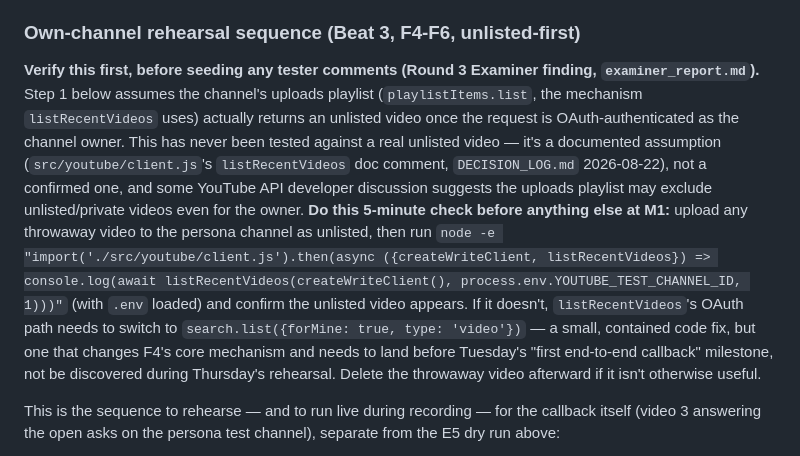
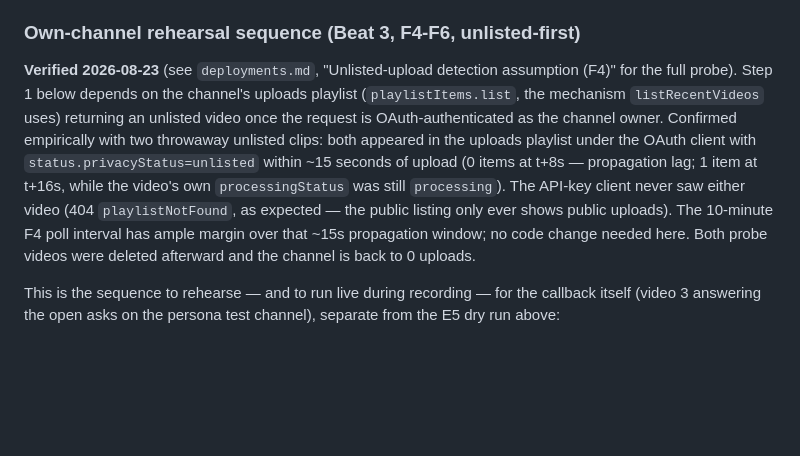
Before and after one commit to millerandmuller/callback, a Markdown page: SETUP.md, the part around the change. Rendered like a GitHub page; blank space fills up the shorter version.

Commit message:
SETUP.md: uploads-playlist unlisted-detection assumption is now VERIFIED
Replaces the "run this 5-minute check first" instruction with the actual
verified result (see deployments.md): two throwaway unlisted clips both
appeared in the uploads playlist under the OAuth client within ~15s of
upload, well inside the 10-minute F4 poll margin. No code change needed.

```diff
--- a/SETUP.md
+++ b/SETUP.md
@@ -119,7 +119,7 @@ trigger only has to classify whatever's arrived since.
 
 ### Own-channel rehearsal sequence (Beat 3, F4-F6, unlisted-first)
 
-**Verify this first, before seeding any tester comments (Round 3 Examiner finding, `examiner_report.md`).** Step 1 below assumes the channel's uploads playlist (`playlistItems.list`, the mechanism `listRecentVideos` uses) actually returns an unlisted video once the request is OAuth-authenticated as the channel owner. This has never been tested against a real unlisted video — it's a documented assumption (`src/youtube/client.js`'s `listRecentVideos` doc comment, `DECISION_LOG.md` 2026-08-22), not a confirmed one, and some YouTube API developer discussion suggests the uploads playlist may exclude unlisted/private videos even for the owner. **Do this 5-minute check before anything else at M1:** upload any throwaway video to the persona channel as unlisted, then run `node -e "import('./src/youtube/client.js').then(async ({createWriteClient, listRecentVideos}) => console.log(await listRecentVideos(createWriteClient(), process.env.YOUTUBE_TEST_CHANNEL_ID, 1)))"` (with `.env` loaded) and confirm the unlisted video appears. If it doesn't, `listRecentVideos`'s OAuth path needs to switch to `search.list({forMine: true, type: 'video'})` — a small, contained code fix, but one that changes F4's core mechanism and needs to land before Tuesday's "first end-to-end callback" milestone, not be discovered during Thursday's rehearsal. Delete the throwaway video afterward if it isn't otherwise useful.
+**Verified 2026-08-23** (see `deployments.md`, "Unlisted-upload detection assumption (F4)" for the full probe). Step 1 below depends on the channel's uploads playlist (`playlistItems.list`, the mechanism `listRecentVideos` uses) returning an unlisted video once the request is OAuth-authenticated as the channel owner. Confirmed empirically with two throwaway unlisted clips: both appeared in the uploads playlist under the OAuth client with `status.privacyStatus=unlisted` within ~15 seconds of upload (0 items at t+8s — propagation lag; 1 item at t+16s, while the video's own `processingStatus` was still `processing`). The API-key client never saw either video (404 `playlistNotFound`, as expected — the public listing only ever shows public uploads). The 10-minute F4 poll interval has ample margin over that ~15s propagation window; no code change needed here. Both probe videos were deleted afterward and the channel is back to 0 uploads.
 
 This is the sequence to rehearse — and to run live during recording — for
 the callback itself (video 3 answering the open asks on the persona test
```
